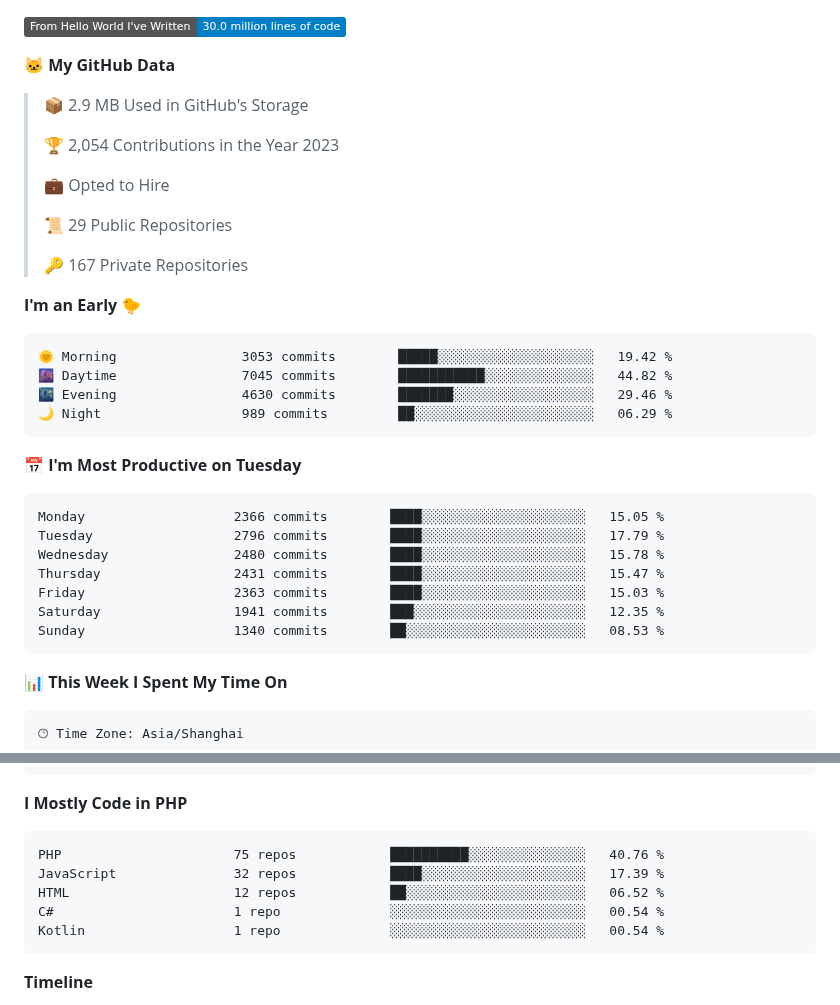
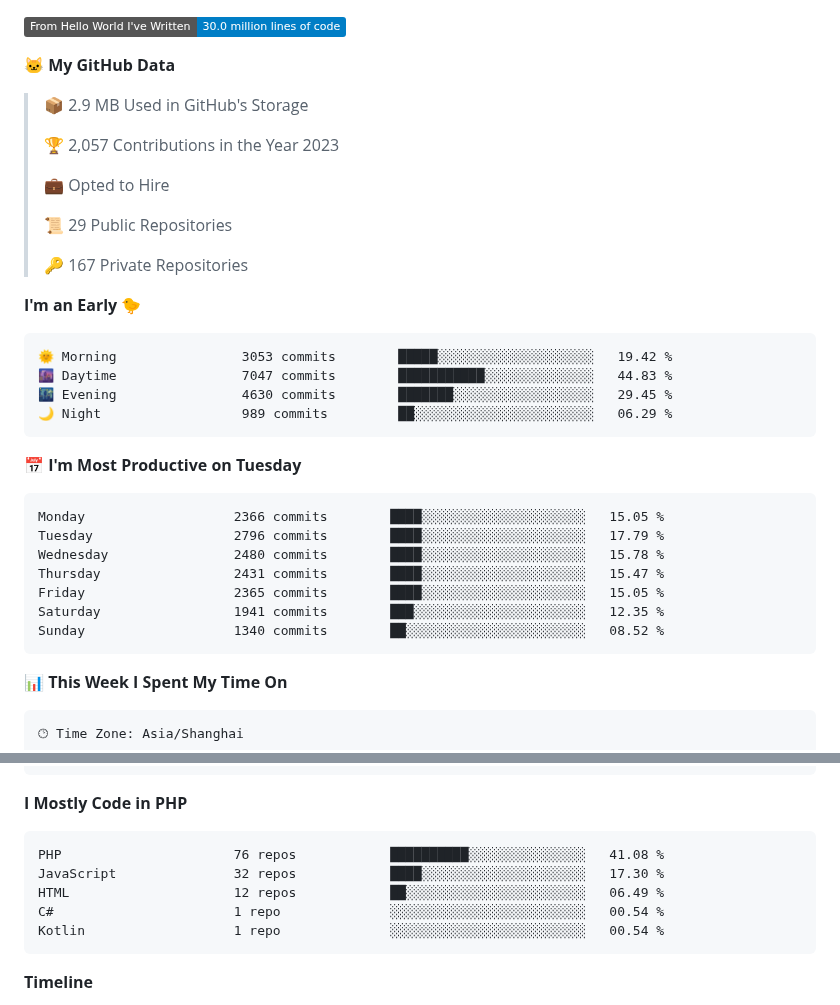
Before and after one commit to deloz/deloz, a Markdown page: README.md, 2 parts joined by grey strips. Rendered like a GitHub page; badges without logos.

Commit message:
Updated with Dev Metrics

````diff
--- a/README.md
+++ b/README.md
@@ -11,7 +11,7 @@
 
 > 📦 2.9 MB Used in GitHub's Storage
  >
-> 🏆 2,054 Contributions in the Year 2023
+> 🏆 2,057 Contributions in the Year 2023
  >
 > 💼 Opted to Hire
  >
@@ -23,8 +23,8 @@
 
 ```text
 🌞 Morning                3053 commits        █████░░░░░░░░░░░░░░░░░░░░   19.42 %
-🌆 Daytime                7045 commits        ███████████░░░░░░░░░░░░░░   44.82 %
-🌃 Evening                4630 commits        ███████░░░░░░░░░░░░░░░░░░   29.46 %
+🌆 Daytime                7047 commits        ███████████░░░░░░░░░░░░░░   44.83 %
+🌃 Evening                4630 commits        ███████░░░░░░░░░░░░░░░░░░   29.45 %
 🌙 Night                  989 commits         ██░░░░░░░░░░░░░░░░░░░░░░░   06.29 %
 ```
 📅 **I'm Most Productive on Tuesday**
@@ -34,9 +34,9 @@ Monday                   2366 commits        ████░░░░░░░
 Tuesday                  2796 commits        ████░░░░░░░░░░░░░░░░░░░░░   17.79 %
 Wednesday                2480 commits        ████░░░░░░░░░░░░░░░░░░░░░   15.78 %
 Thursday                 2431 commits        ████░░░░░░░░░░░░░░░░░░░░░   15.47 %
-Friday                   2363 commits        ████░░░░░░░░░░░░░░░░░░░░░   15.03 %
+Friday                   2365 commits        ████░░░░░░░░░░░░░░░░░░░░░   15.05 %
 Saturday                 1941 commits        ███░░░░░░░░░░░░░░░░░░░░░░   12.35 %
-Sunday                   1340 commits        ██░░░░░░░░░░░░░░░░░░░░░░░   08.53 %
+Sunday                   1340 commits        ██░░░░░░░░░░░░░░░░░░░░░░░   08.52 %
 ```
 
 
@@ -68,9 +68,9 @@ Linux                    14 hrs 7 mins       ██████░░░░░
 **I Mostly Code in PHP**
 
 ```text
-PHP                      75 repos            ██████████░░░░░░░░░░░░░░░   40.76 %
-JavaScript               32 repos            ████░░░░░░░░░░░░░░░░░░░░░   17.39 %
-HTML                     12 repos            ██░░░░░░░░░░░░░░░░░░░░░░░   06.52 %
+PHP                      76 repos            ██████████░░░░░░░░░░░░░░░   41.08 %
+JavaScript               32 repos            ████░░░░░░░░░░░░░░░░░░░░░   17.30 %
+HTML                     12 repos            ██░░░░░░░░░░░░░░░░░░░░░░░   06.49 %
 C#                       1 repo              ░░░░░░░░░░░░░░░░░░░░░░░░░   00.54 %
 Kotlin                   1 repo              ░░░░░░░░░░░░░░░░░░░░░░░░░   00.54 %
 ```
````
Also changed, not shown: other parts of README.md (+2 -2 lines), assets/bar_graph.png.
